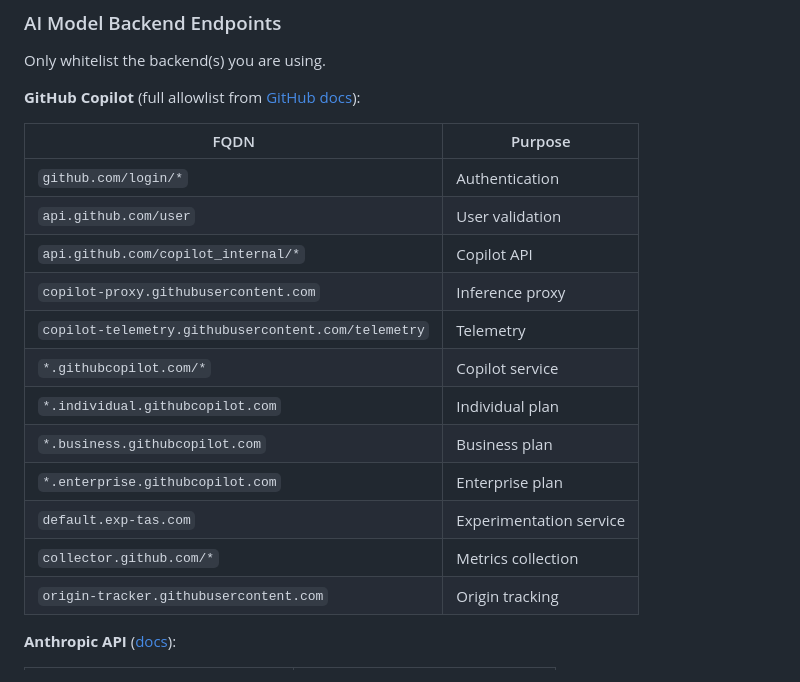
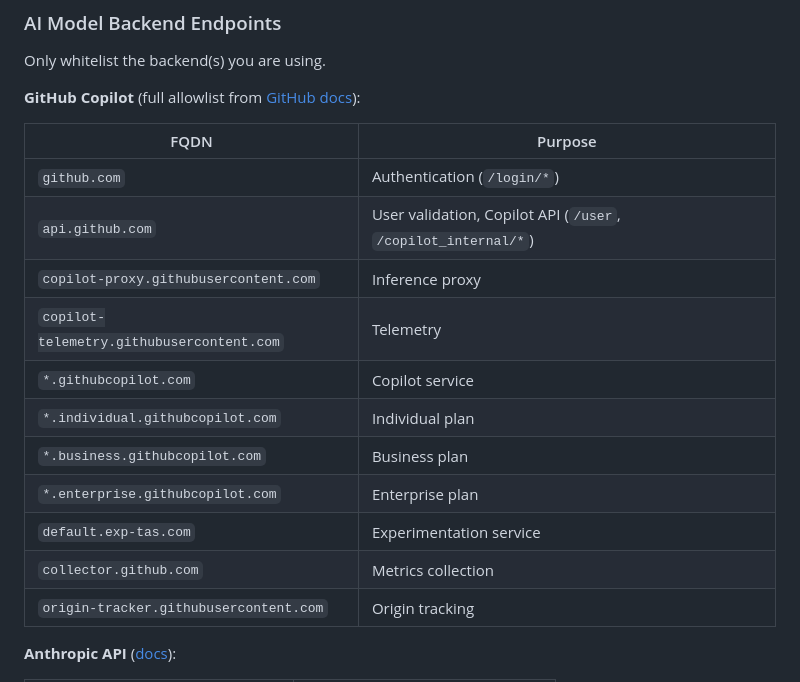
Before and after one commit to PetroczyP/Agent-in-a-Box, a Markdown page: docs/enterprise-deployment.md, the part around the change. GitHub-like rendering.

Commit message:
fix: use hostnames only in firewall allowlist table
Enterprise firewalls match on FQDN/hostname, not URL paths.
Moved path info to Purpose column as informational context.

Co-Authored-By: Claude Opus 4.6 <noreply@anthropic.com>

```diff
--- a/docs/enterprise-deployment.md
+++ b/docs/enterprise-deployment.md
@@ -53,17 +53,16 @@ Only whitelist the backend(s) you are using.
 
 | FQDN | Purpose |
 |------|---------|
-| `github.com/login/*` | Authentication |
-| `api.github.com/user` | User validation |
-| `api.github.com/copilot_internal/*` | Copilot API |
+| `github.com` | Authentication (`/login/*`) |
+| `api.github.com` | User validation, Copilot API (`/user`, `/copilot_internal/*`) |
 | `copilot-proxy.githubusercontent.com` | Inference proxy |
-| `copilot-telemetry.githubusercontent.com/telemetry` | Telemetry |
-| `*.githubcopilot.com/*` | Copilot service |
+| `copilot-telemetry.githubusercontent.com` | Telemetry |
+| `*.githubcopilot.com` | Copilot service |
 | `*.individual.githubcopilot.com` | Individual plan |
 | `*.business.githubcopilot.com` | Business plan |
 | `*.enterprise.githubcopilot.com` | Enterprise plan |
 | `default.exp-tas.com` | Experimentation service |
-| `collector.github.com/*` | Metrics collection |
+| `collector.github.com` | Metrics collection |
 | `origin-tracker.githubusercontent.com` | Origin tracking |
 
 **Anthropic API** ([docs](https://platform.claude.com/docs/en/api/ip-addresses)):
```
